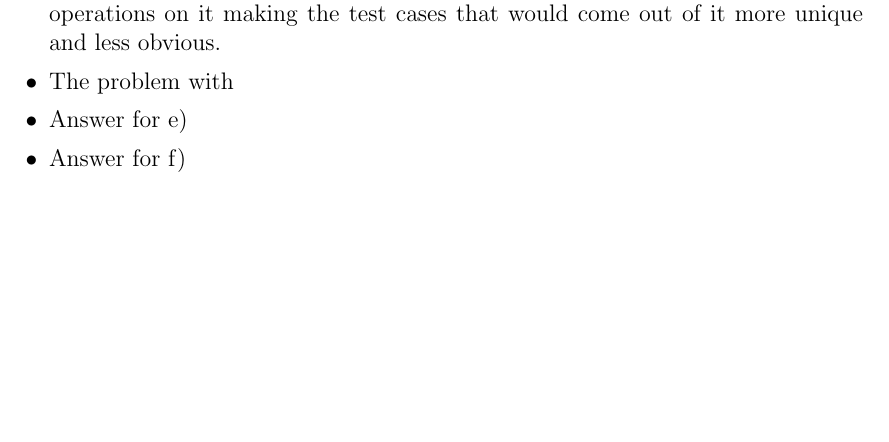
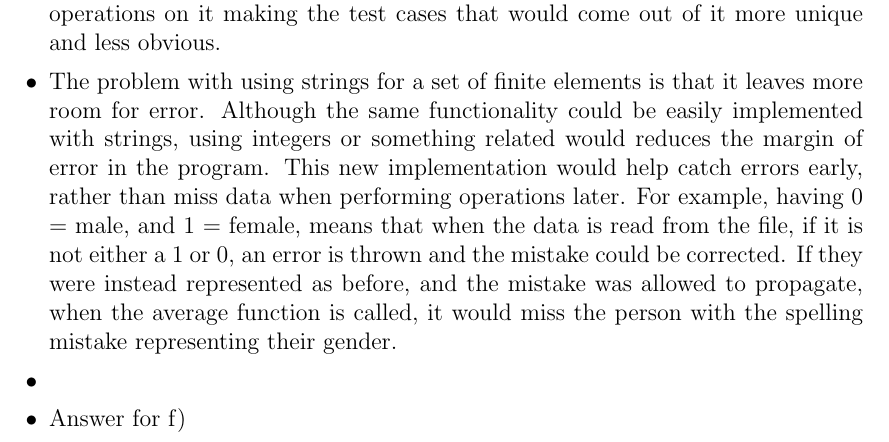
Before and after one commit to joshuaguinness/SE-2AA4-Assignments, a LaTeX document (A1/report/report.tex): part of page 5 of 10, cut so that both start at the same text, the shorter picture padded with empty space. Compiled offline with pdfLaTeX.

Commit message:
Finished question d

```diff
--- a/A1/report/report.tex
+++ b/A1/report/report.tex
@@ -213,9 +213,17 @@ work, the second one wouldn't function correctly either.
 Also, CalcModule does more interesthing things with the data and performs operations on it
 making the test cases that would come out of it more unique and less obvious.
 
-\item The problem with
+\item The problem with using strings for a set of finite elements is that it leaves
+more room for error. Although the same functionality could be easily implemented with
+strings, using integers or something related would reduces the margin of error in the
+program. This new implementation would help catch errors early, rather than miss data
+when performing operations later. For example, having 0 = male, and 1 = female, means
+that when the data is read from the file, if it is not either a 1 or 0, an error is
+thrown and the mistake could be corrected. If they were instead represented as before,
+and the mistake was allowed to propagate, when the average function is called, it would
+miss the person with the spelling mistake representing their gender.
 
-\item Answer for e)
+\item
 
 \item Answer for f)
 
```
